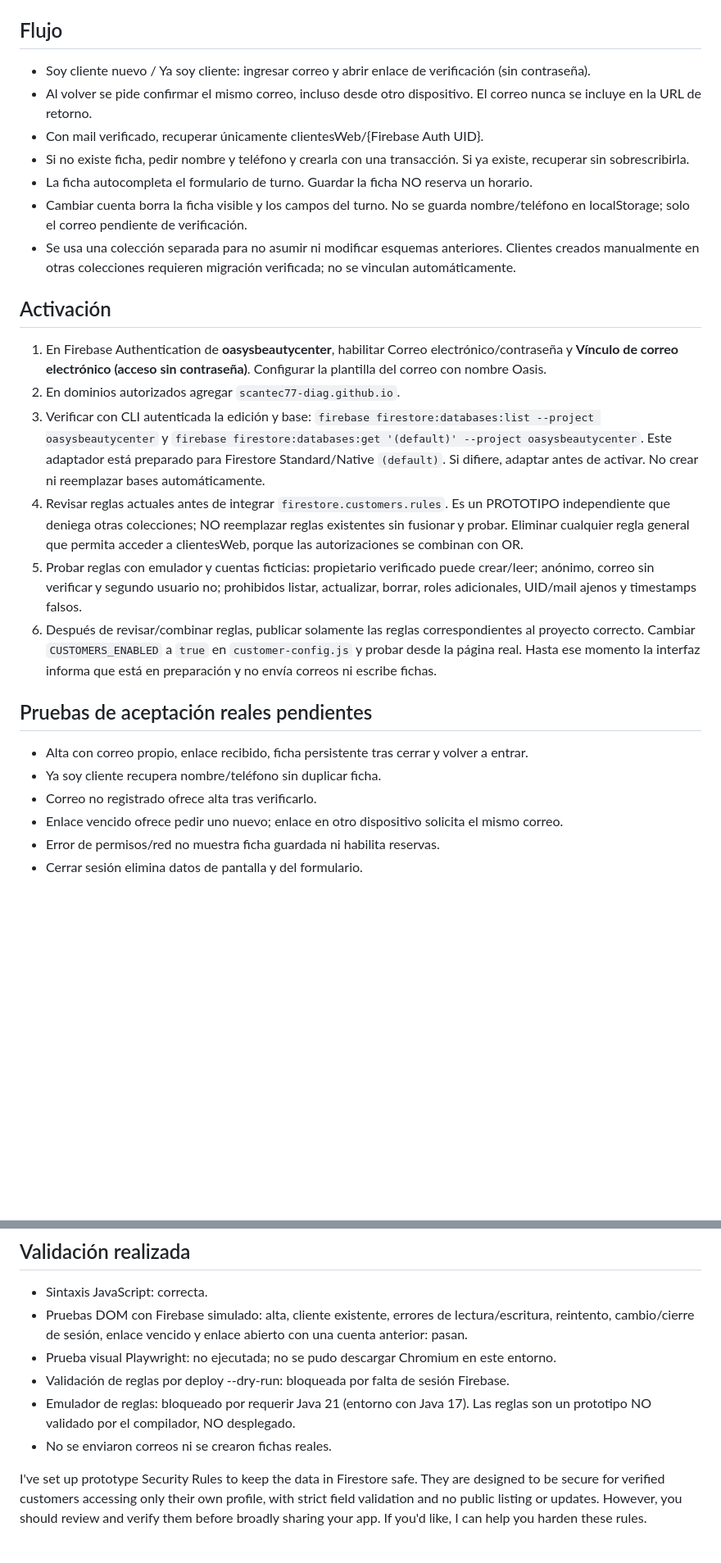
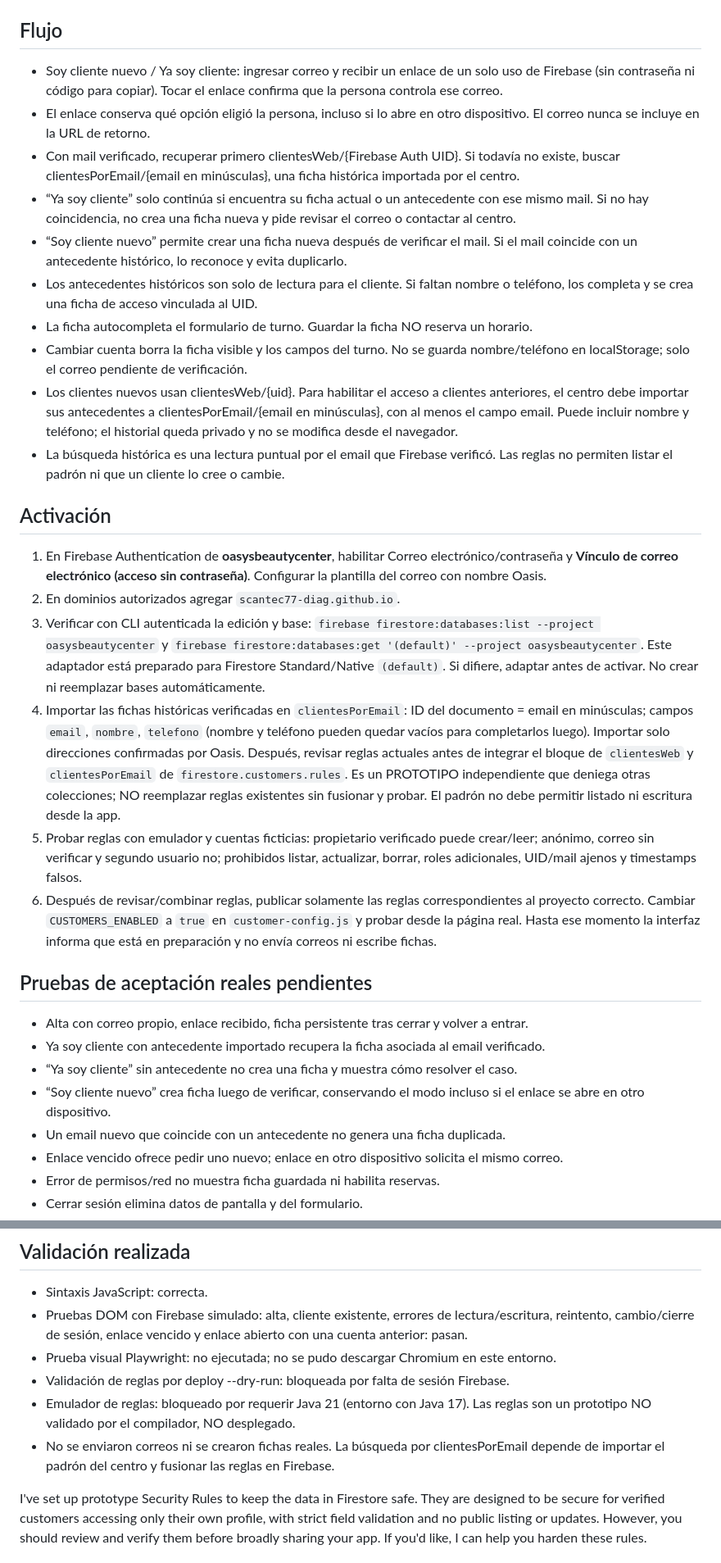
Before and after one commit to scantec77-diag/OASYS-BEAUTY-CENTER, a Markdown page: CLIENTES-ACTIVACION.md, 2 parts joined by grey strips. Shown at 82% size. Rendered like a GitHub page; blank space fills up the shorter version.

Commit message:
Documentar acceso de clientes nuevos y existentes

```diff
--- a/CLIENTES-ACTIVACION.md
+++ b/CLIENTES-ACTIVACION.md
@@ -3,26 +3,31 @@
 Implementación preparada; activación en Firebase pendiente. No se ha verificado la edición de la base: `firestore:databases:list --project oasysbeautycenter` falló por falta de autenticación en el entorno de trabajo.
 
 ## Flujo
-- Soy cliente nuevo / Ya soy cliente: ingresar correo y abrir enlace de verificación (sin contraseña).
-- Al volver se pide confirmar el mismo correo, incluso desde otro dispositivo. El correo nunca se incluye en la URL de retorno.
-- Con mail verificado, recuperar únicamente clientesWeb/{Firebase Auth UID}.
-- Si no existe ficha, pedir nombre y teléfono y crearla con una transacción. Si ya existe, recuperar sin sobrescribirla.
+- Soy cliente nuevo / Ya soy cliente: ingresar correo y recibir un enlace de un solo uso de Firebase (sin contraseña ni código para copiar). Tocar el enlace confirma que la persona controla ese correo.
+- El enlace conserva qué opción eligió la persona, incluso si lo abre en otro dispositivo. El correo nunca se incluye en la URL de retorno.
+- Con mail verificado, recuperar primero clientesWeb/{Firebase Auth UID}. Si todavía no existe, buscar clientesPorEmail/{email en minúsculas}, una ficha histórica importada por el centro.
+- “Ya soy cliente” solo continúa si encuentra su ficha actual o un antecedente con ese mismo mail. Si no hay coincidencia, no crea una ficha nueva y pide revisar el correo o contactar al centro.
+- “Soy cliente nuevo” permite crear una ficha nueva después de verificar el mail. Si el mail coincide con un antecedente histórico, lo reconoce y evita duplicarlo.
+- Los antecedentes históricos son solo de lectura para el cliente. Si faltan nombre o teléfono, los completa y se crea una ficha de acceso vinculada al UID.
 - La ficha autocompleta el formulario de turno. Guardar la ficha NO reserva un horario.
 - Cambiar cuenta borra la ficha visible y los campos del turno. No se guarda nombre/teléfono en localStorage; solo el correo pendiente de verificación.
-- Se usa una colección separada para no asumir ni modificar esquemas anteriores. Clientes creados manualmente en otras colecciones requieren migración verificada; no se vinculan automáticamente.
+- Los clientes nuevos usan clientesWeb/{uid}. Para habilitar el acceso a clientes anteriores, el centro debe importar sus antecedentes a clientesPorEmail/{email en minúsculas}, con al menos el campo email. Puede incluir nombre y teléfono; el historial queda privado y no se modifica desde el navegador.
+- La búsqueda histórica es una lectura puntual por el email que Firebase verificó. Las reglas no permiten listar el padrón ni que un cliente lo cree o cambie.
 
 ## Activación
 1. En Firebase Authentication de **oasysbeautycenter**, habilitar Correo electrónico/contraseña y **Vínculo de correo electrónico (acceso sin contraseña)**. Configurar la plantilla del correo con nombre Oasis.
 2. En dominios autorizados agregar `scantec77-diag.github.io`.
 3. Verificar con CLI autenticada la edición y base: `firebase firestore:databases:list --project oasysbeautycenter` y `firebase firestore:databases:get '(default)' --project oasysbeautycenter`. Este adaptador está preparado para Firestore Standard/Native `(default)`. Si difiere, adaptar antes de activar. No crear ni reemplazar bases automáticamente.
-4. Revisar reglas actuales antes de integrar `firestore.customers.rules`. Es un PROTOTIPO independiente que deniega otras colecciones; NO reemplazar reglas existentes sin fusionar y probar. Eliminar cualquier regla general que permita acceder a clientesWeb, porque las autorizaciones se combinan con OR.
+4. Importar las fichas históricas verificadas en `clientesPorEmail`: ID del documento = email en minúsculas; campos `email`, `nombre`, `telefono` (nombre y teléfono pueden quedar vacíos para completarlos luego). Importar solo direcciones confirmadas por Oasis. Después, revisar reglas actuales antes de integrar el bloque de `clientesWeb` y `clientesPorEmail` de `firestore.customers.rules`. Es un PROTOTIPO independiente que deniega otras colecciones; NO reemplazar reglas existentes sin fusionar y probar. El padrón no debe permitir listado ni escritura desde la app.
 5. Probar reglas con emulador y cuentas ficticias: propietario verificado puede crear/leer; anónimo, correo sin verificar y segundo usuario no; prohibidos listar, actualizar, borrar, roles adicionales, UID/mail ajenos y timestamps falsos.
 6. Después de revisar/combinar reglas, publicar solamente las reglas correspondientes al proyecto correcto. Cambiar `CUSTOMERS_ENABLED` a `true` en `customer-config.js` y probar desde la página real. Hasta ese momento la interfaz informa que está en preparación y no envía correos ni escribe fichas.
 
 ## Pruebas de aceptación reales pendientes
 - Alta con correo propio, enlace recibido, ficha persistente tras cerrar y volver a entrar.
-- Ya soy cliente recupera nombre/teléfono sin duplicar ficha.
-- Correo no registrado ofrece alta tras verificarlo.
+- Ya soy cliente con antecedente importado recupera la ficha asociada al email verificado.
+- “Ya soy cliente” sin antecedente no crea una ficha y muestra cómo resolver el caso.
+- “Soy cliente nuevo” crea ficha luego de verificar, conservando el modo incluso si el enlace se abre en otro dispositivo.
+- Un email nuevo que coincide con un antecedente no genera una ficha duplicada.
 - Enlace vencido ofrece pedir uno nuevo; enlace en otro dispositivo solicita el mismo correo.
 - Error de permisos/red no muestra ficha guardada ni habilita reservas.
 - Cerrar sesión elimina datos de pantalla y del formulario.
@@ -39,6 +44,6 @@ Documentación oficial: https://firebase.google.com/docs/auth/web/email-link-aut
 - Prueba visual Playwright: no ejecutada; no se pudo descargar Chromium en este entorno.
 - Validación de reglas por deploy --dry-run: bloqueada por falta de sesión Firebase.
 - Emulador de reglas: bloqueado por requerir Java 21 (entorno con Java 17). Las reglas son un prototipo NO validado por el compilador, NO desplegado.
-- No se enviaron correos ni se crearon fichas reales.
+- No se enviaron correos ni se crearon fichas reales. La búsqueda por clientesPorEmail depende de importar el padrón del centro y fusionar las reglas en Firebase.
 
 I've set up prototype Security Rules to keep the data in Firestore safe. They are designed to be secure for verified customers accessing only their own profile, with strict field validation and no public listing or updates. However, you should review and verify them before broadly sharing your app. If you'd like, I can help you harden these rules.
```
